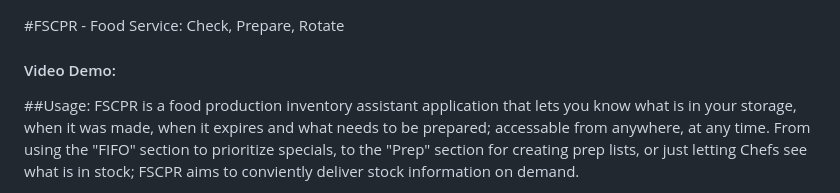
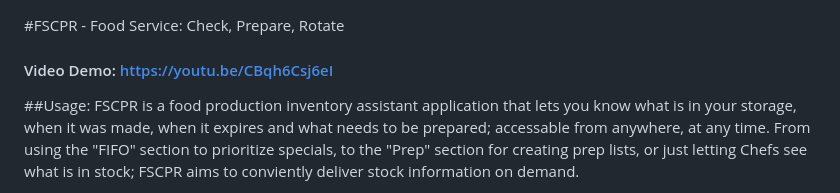
Before and after one commit to Lewzsimm/FSCPR, a Markdown page: FSCPR1.0B1/readme.md, the part around the change. GitHub-like rendering.

```diff
--- a/FSCPR1.0B1/readme.md
+++ b/FSCPR1.0B1/readme.md
@@ -1,5 +1,5 @@
 #FSCPR - Food Service: Check, Prepare, Rotate
-#### Video Demo: <url>
+#### Video Demo: [https://youtu.be/CBqh6Csj6eI](https://youtu.be/CBqh6Csj6eI) <url>
 
 
 ##Usage:
```
